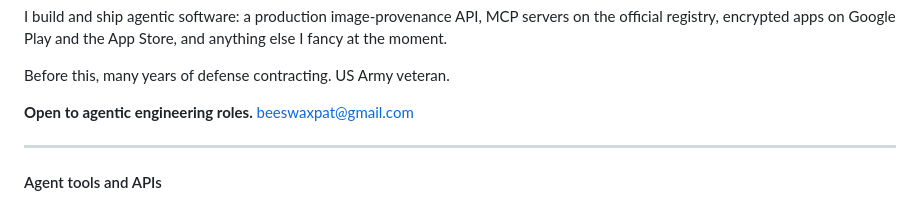
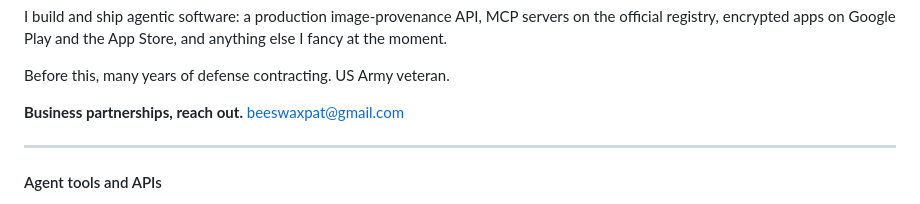
Before and after one commit to beeswaxpat/beeswaxpat, a Markdown page: README.md, the part around the change. GitHub-like rendering.

Commit message:
Update contact information in README

```diff
--- a/README.md
+++ b/README.md
@@ -6,7 +6,7 @@ I build and ship agentic software: a production image-provenance API, MCP server
 
 Before this, many years of defense contracting. US Army veteran.
 
-**Open to agentic engineering roles.** [beeswaxpat@gmail.com](mailto:beeswaxpat@gmail.com)
+**Business partnerships, reach out.** [beeswaxpat@gmail.com](mailto:beeswaxpat@gmail.com)
 
 ---
 
```
